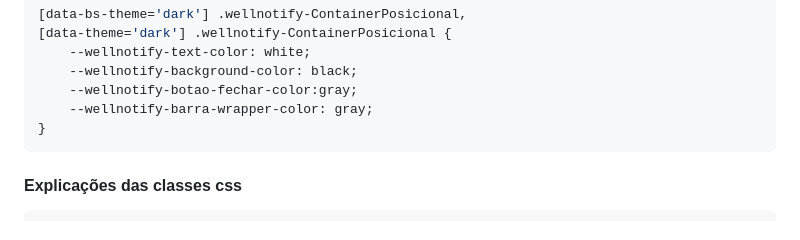
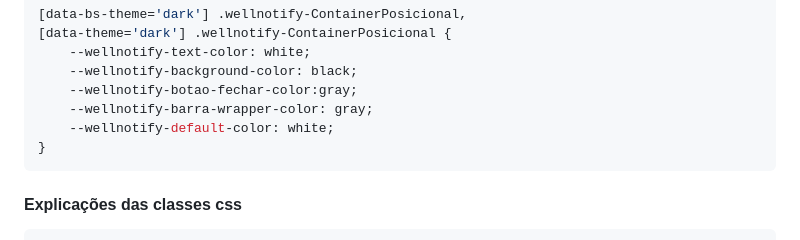
Before and after one commit to WellingtonNico/wellnotify, a Markdown page: README.md, the part around the change. GitHub-like rendering.

Commit message:
docs: add mais variáveis css no README

````diff
--- a/README.md
+++ b/README.md
@@ -130,6 +130,7 @@ várias configurações podem ser feitas por variáveis css, já constam algumas
     --wellnotify-background-color: black;
     --wellnotify-botao-fechar-color:gray;
     --wellnotify-barra-wrapper-color: gray;
+    --wellnotify-default-color: white;
 }
 ```
 
````
